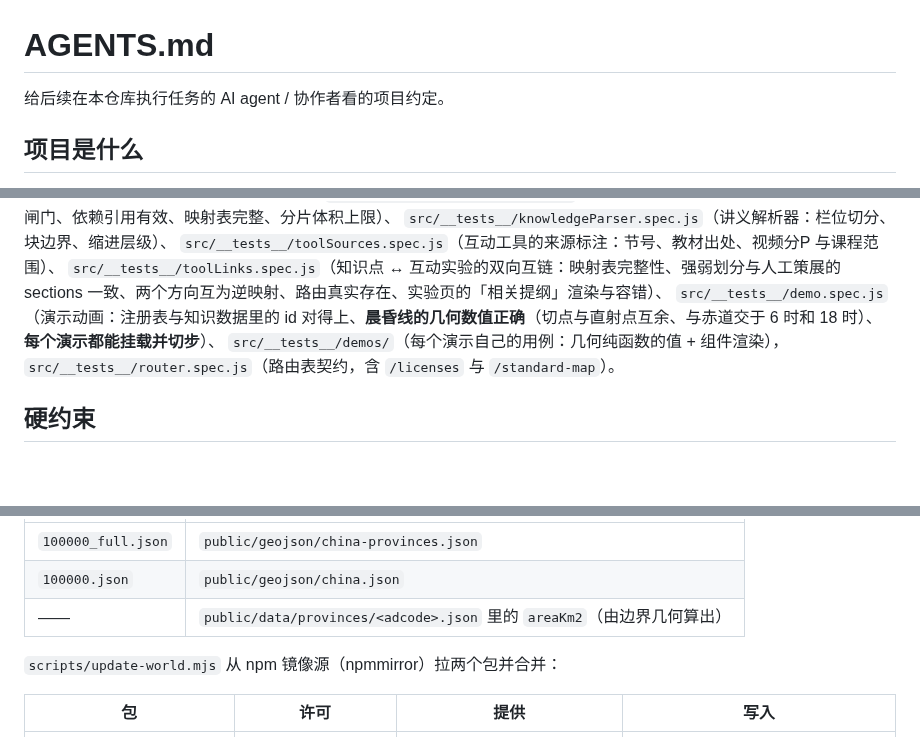
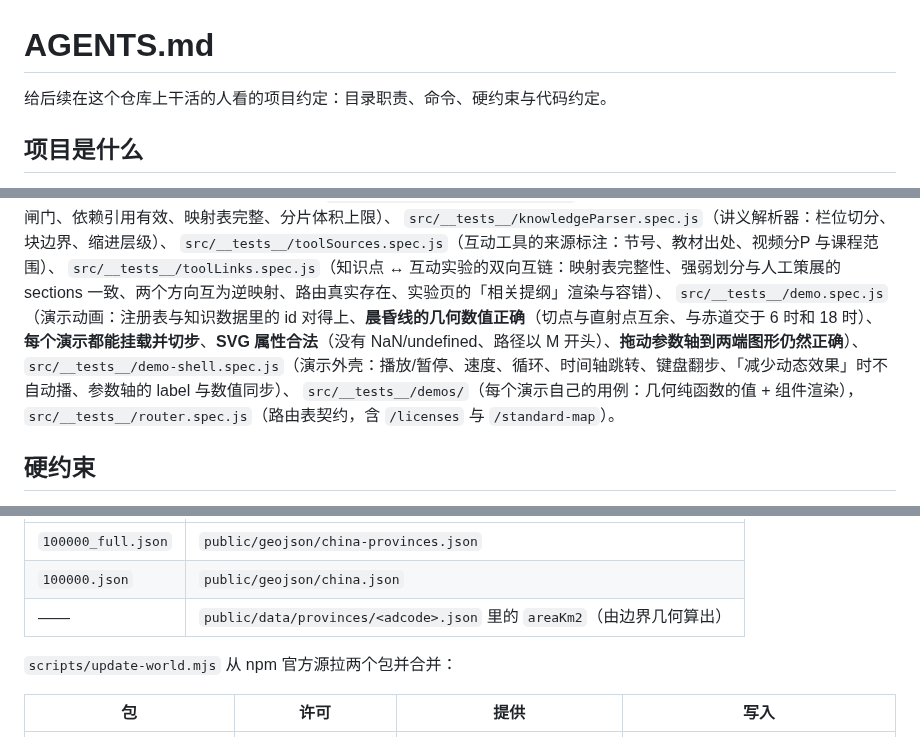
Before and after one commit to Echovagant/3D-earth, a Markdown page: AGENTS.md, 3 parts joined by grey strips. Drawn GitHub-style; blank space fills up the shorter version.

```diff
--- a/AGENTS.md
+++ b/AGENTS.md
@@ -1,6 +1,6 @@
 # AGENTS.md
 
-给后续在本仓库执行任务的 AI agent / 协作者看的项目约定。
+给后续在这个仓库上干活的人看的项目约定：目录职责、命令、硬约束与代码约定。
 
 ## 项目是什么
 
@@ -115,7 +115,8 @@ CI 定义在 `.github/workflows/ci.yml`：push 与 PR 都跑 `lint:check` + `tes
 `src/__tests__/knowledgeParser.spec.js`（讲义解析器：栏位切分、块边界、缩进层级）、
 `src/__tests__/toolSources.spec.js`（互动工具的来源标注：节号、教材出处、视频分P 与课程范围）、
 `src/__tests__/toolLinks.spec.js`（知识点 ↔ 互动实验的双向互链：映射表完整性、强弱划分与人工策展的 sections 一致、两个方向互为逆映射、路由真实存在、实验页的「相关提纲」渲染与容错）、
-`src/__tests__/demo.spec.js`（演示动画：注册表与知识数据里的 id 对得上、**晨昏线的几何数值正确**（切点与直射点互余、与赤道交于 6 时和 18 时）、**每个演示都能挂载并切步**）、
+`src/__tests__/demo.spec.js`（演示动画：注册表与知识数据里的 id 对得上、**晨昏线的几何数值正确**（切点与直射点互余、与赤道交于 6 时和 18 时）、**每个演示都能挂载并切步**、**SVG 属性合法**（没有 NaN/undefined、路径以 M 开头）、**拖动参数轴到两端图形仍然正确**）、
+`src/__tests__/demo-shell.spec.js`（演示外壳：播放/暂停、速度、循环、时间轴跳转、键盘翻步、「减少动态效果」时不自动播、参数轴的 label 与数值同步）、
 `src/__tests__/demos/`（每个演示自己的用例：几何纯函数的值 + 组件渲染），
 `src/__tests__/router.spec.js`（路由表契约，含 `/licenses` 与 `/standard-map`）。
 
@@ -167,7 +168,7 @@ CI 定义在 `.github/workflows/ci.yml`：push 与 PR 都跑 `lint:check` + `tes
 | `100000.json` | `public/geojson/china.json` |
 | —— | `public/data/provinces/<adcode>.json` 里的 `areaKm2`（由边界几何算出） |
 
-`scripts/update-world.mjs` 从 npm 镜像源（npmmirror）拉两个包并合并：
+`scripts/update-world.mjs` 从 npm 官方源拉两个包并合并：
 
 | 包 | 许可 | 提供 | 写入 |
 |---|---|---|---|
```
Also changed, not shown: other parts of AGENTS.md (+8 -8 lines), LICENSES.md (+3 -3 lines), README.md (+8 -0 lines), docs/screenshot-demo-terminator.jpeg (added), docs/screenshot-globe.jpeg, docs/screenshot-standard-map.jpeg, docs/screenshot-world.jpeg, 6 other files.
